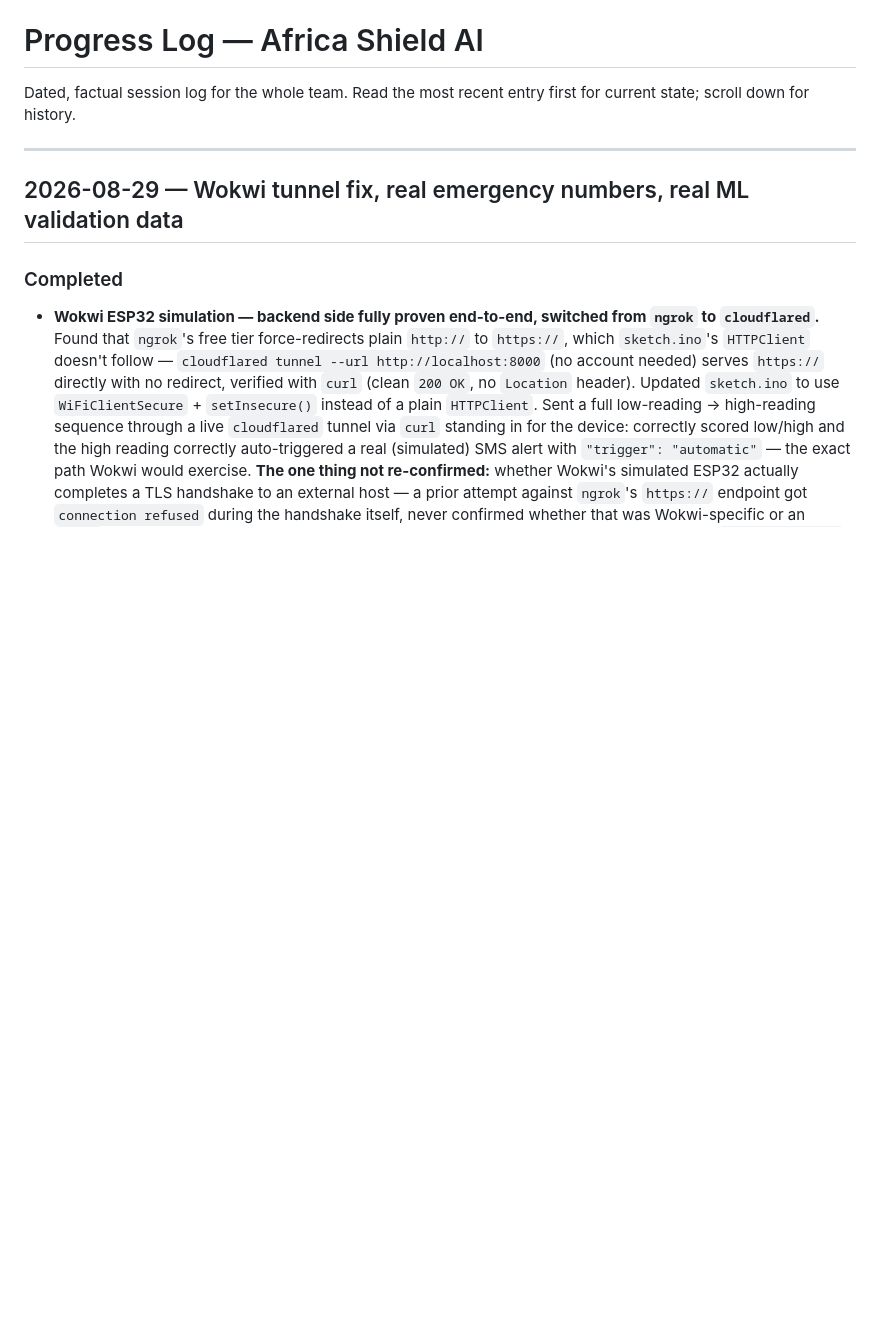
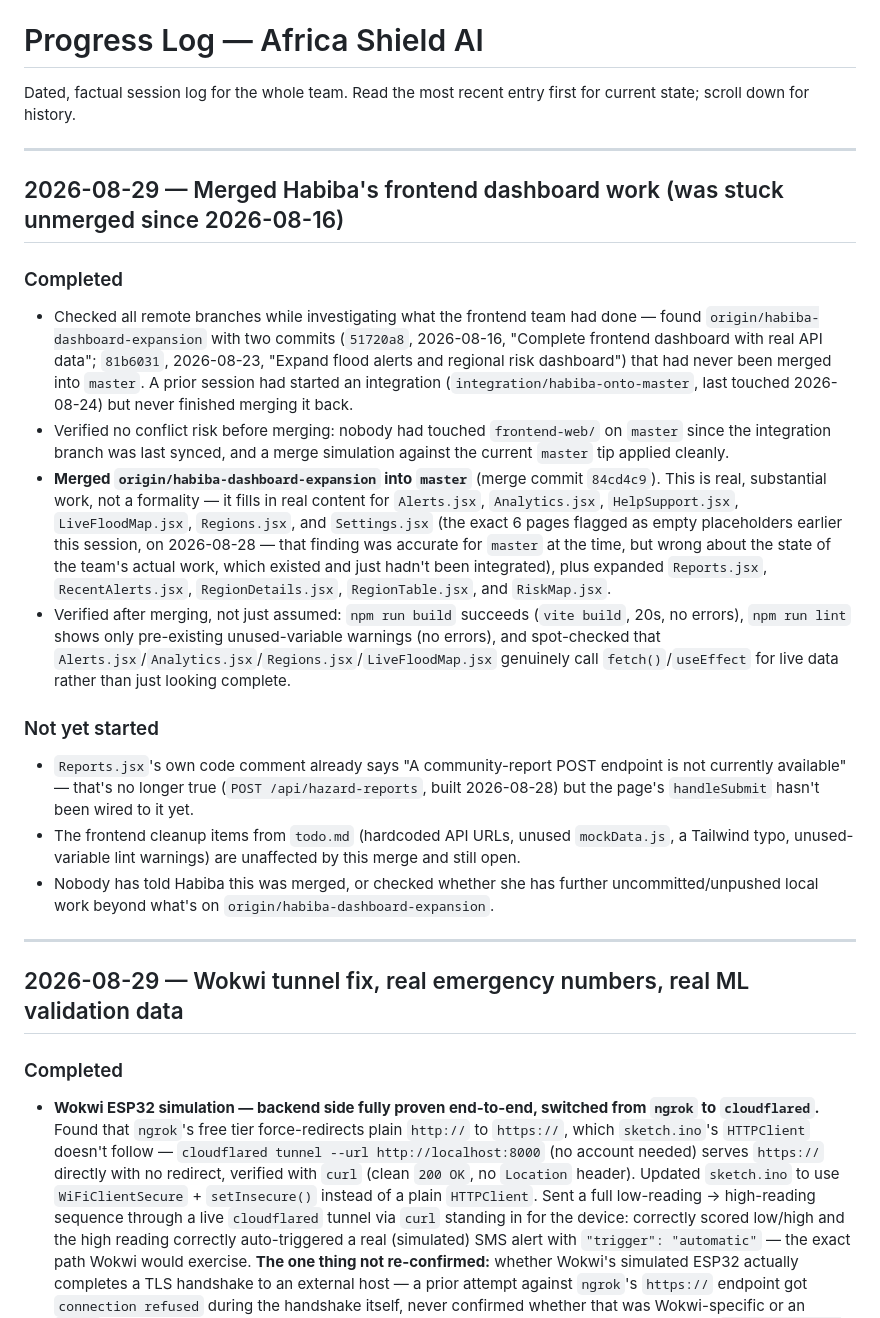
Before and after one commit to Matthias-Ab/africa-shield-ai, a Markdown page: docs/progress-log.md, the part around the change. Drawn GitHub-style; blank space fills up the shorter version.

```diff
--- a/docs/progress-log.md
+++ b/docs/progress-log.md
@@ -2,6 +2,51 @@
 
 Dated, factual session log for the whole team. Read the most recent entry
 first for current state; scroll down for history.
+
+---
+
+## 2026-08-29 — Merged Habiba's frontend dashboard work (was stuck unmerged since 2026-08-16)
+
+### Completed
+- Checked all remote branches while investigating what the frontend team
+  had done — found `origin/habiba-dashboard-expansion` with two commits
+  (`51720a8`, 2026-08-16, "Complete frontend dashboard with real API
+  data"; `81b6031`, 2026-08-23, "Expand flood alerts and regional risk
+  dashboard") that had never been merged into `master`. A prior session
+  had started an integration (`integration/habiba-onto-master`, last
+  touched 2026-08-24) but never finished merging it back.
+- Verified no conflict risk before merging: nobody had touched
+  `frontend-web/` on `master` since the integration branch was last
+  synced, and a merge simulation against the current `master` tip
+  applied cleanly.
+- **Merged `origin/habiba-dashboard-expansion` into `master`** (merge
+  commit `84cd4c9`). This is real, substantial work, not a formality —
+  it fills in real content for `Alerts.jsx`, `Analytics.jsx`,
+  `HelpSupport.jsx`, `LiveFloodMap.jsx`, `Regions.jsx`, and
+  `Settings.jsx` (the exact 6 pages flagged as empty placeholders
+  earlier this session, on 2026-08-28 — that finding was accurate for
+  `master` at the time, but wrong about the state of the team's actual
+  work, which existed and just hadn't been integrated), plus expanded
+  `Reports.jsx`, `RecentAlerts.jsx`, `RegionDetails.jsx`,
+  `RegionTable.jsx`, and `RiskMap.jsx`.
+- Verified after merging, not just assumed: `npm run build` succeeds
+  (`vite build`, 20s, no errors), `npm run lint` shows only pre-existing
+  unused-variable warnings (no errors), and spot-checked that
+  `Alerts.jsx`/`Analytics.jsx`/`Regions.jsx`/`LiveFloodMap.jsx`
+  genuinely call `fetch()`/`useEffect` for live data rather than just
+  looking complete.
+
+### Not yet started
+- `Reports.jsx`'s own code comment already says "A community-report
+  POST endpoint is not currently available" — that's no longer true
+  (`POST /api/hazard-reports`, built 2026-08-28) but the page's
+  `handleSubmit` hasn't been wired to it yet.
+- The frontend cleanup items from `todo.md` (hardcoded API URLs, unused
+  `mockData.js`, a Tailwind typo, unused-variable lint warnings) are
+  unaffected by this merge and still open.
+- Nobody has told Habiba this was merged, or checked whether she has
+  further uncommitted/unpushed local work beyond what's on
+  `origin/habiba-dashboard-expansion`.
 
 ---
 
```
Also changed, not shown: todo.md (+21 -11 lines).
